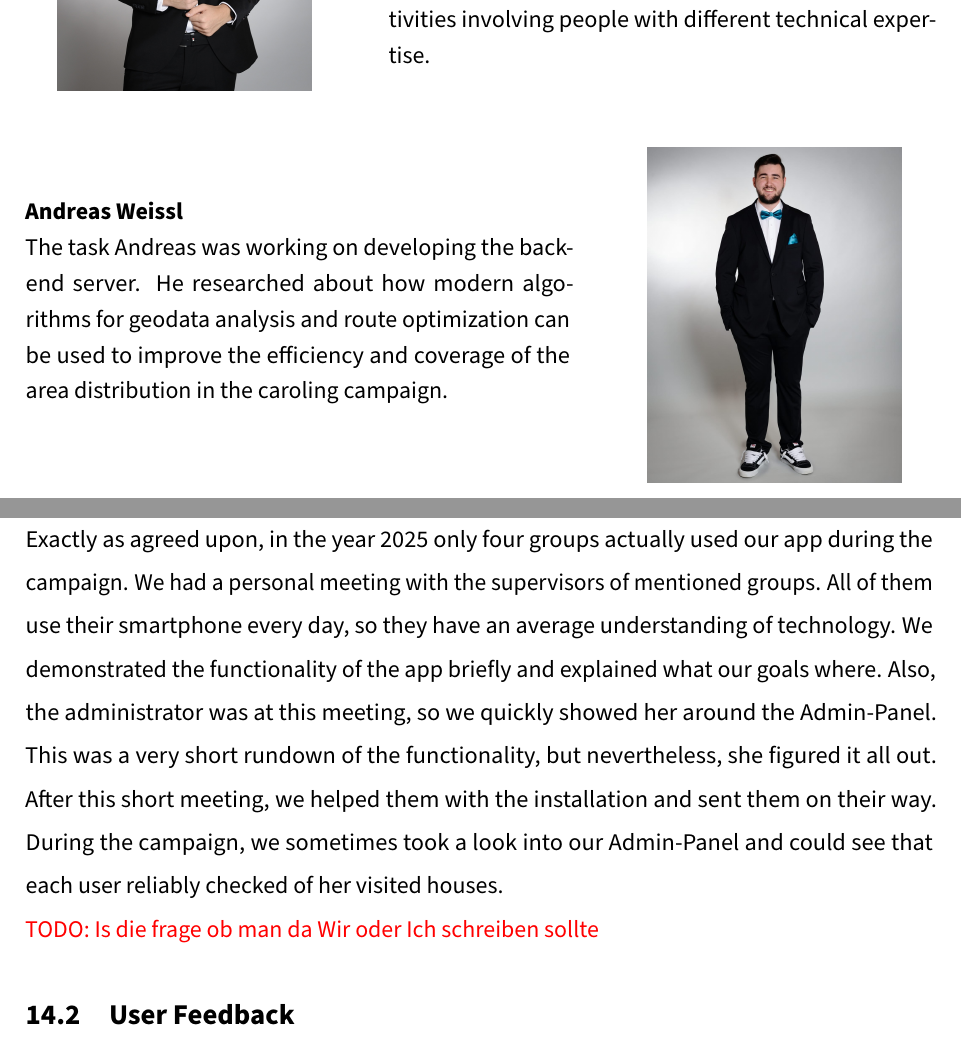
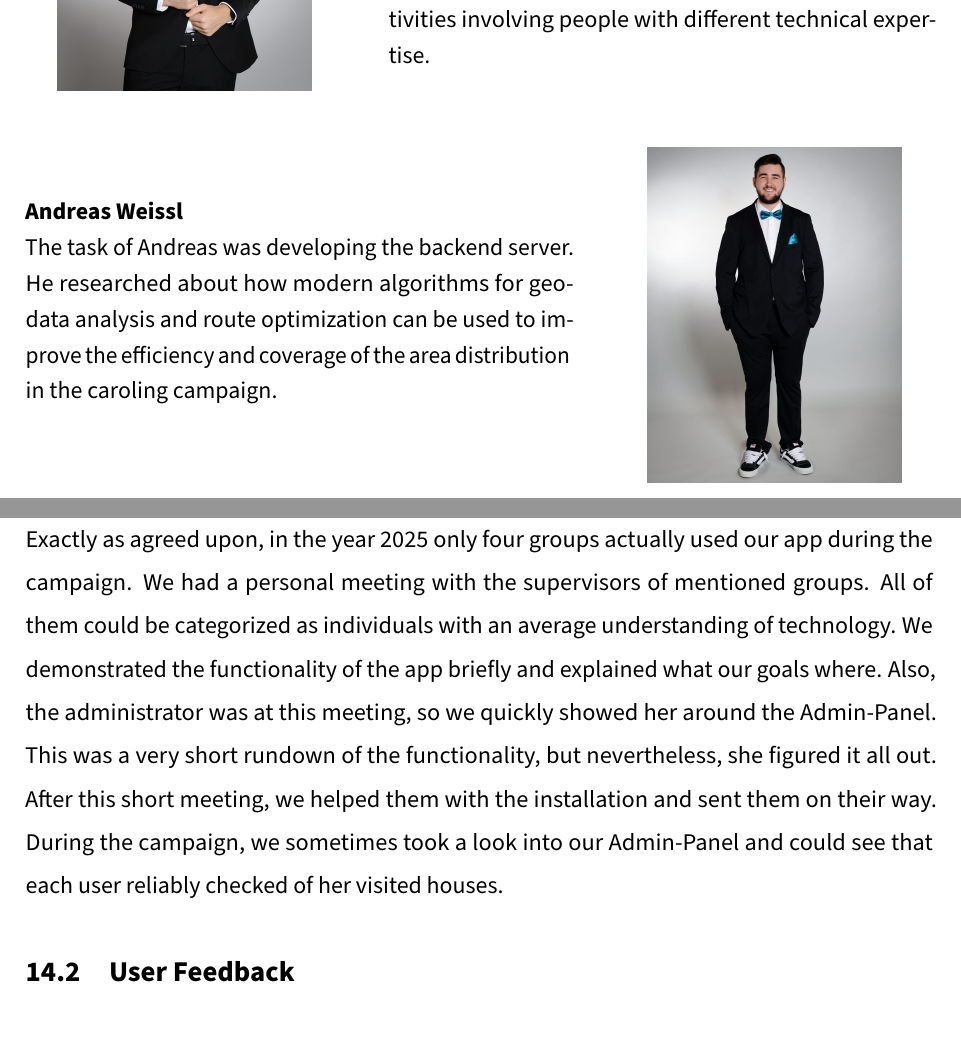
Before and after one commit to gigpab20/KoenigskarteWriting, a LaTeX document (da-0.0_mainDocument.tex, which reads MainPart/Introduction/01_Introduction.tex, MainPart/Praxis/Paul/inUse.tex): two parts of pages 13 and 95 of 128 before the commit and two parts of pages 13 and 94 of 127 after it, joined at a grey line, cut so that both start at the same text. Compiled offline with pdfLaTeX.

Commit message:
ich weiß doch nimemr

```diff
--- a/MainPart/Introduction/01_Introduction.tex
+++ b/MainPart/Introduction/01_Introduction.tex
@@ -77,7 +77,7 @@ The result of this thesis should be a mobile app that provides users with the ad
           \vspace{-1em}
           \textbf{Andreas Weissl}
 
-          The task Andreas was working on developing the backend server. He researched about how modern algorithms for geodata analysis and route optimization can be used to improve the efficiency and coverage of the area distribution in the caroling campaign.
+          The task of Andreas was developing the backend server. He researched about how modern algorithms for geodata analysis and route optimization can be used to improve the efficiency and coverage of the area distribution in the caroling campaign.
         \end{minipage}
         \hfill
         \begin{minipage}{0.35\textwidth}
--- a/MainPart/Praxis/Paul/inUse.tex
+++ b/MainPart/Praxis/Paul/inUse.tex
@@ -6,9 +6,7 @@ In this section the process of how the app got introduced to the users and their
 
 \subsection{Introducing new users}
 
-Exactly as agreed upon, in the year 2025 only four groups actually used our app during the campaign. We had a personal meeting with the supervisors of mentioned groups. All of them use their smartphone every day, so they have an average understanding of technology. We demonstrated the functionality of the app briefly and explained what our goals where. Also, the administrator was at this meeting, so we quickly showed her around the Admin-Panel. This was a very short rundown of the functionality, but nevertheless, she figured it all out. After this short meeting, we helped them with the installation and sent them on their way. During the campaign, we sometimes took a look into our Admin-Panel and could see that each user reliably checked of her visited houses.
-
-\todo{Is die frage ob man da Wir oder Ich schreiben sollte}
+Exactly as agreed upon, in the year 2025 only four groups actually used our app during the campaign. We had a personal meeting with the supervisors of mentioned groups. All of them could be categorized as individuals with an average understanding of technology. We demonstrated the functionality of the app briefly and explained what our goals where. Also, the administrator was at this meeting, so we quickly showed her around the Admin-Panel. This was a very short rundown of the functionality, but nevertheless, she figured it all out. After this short meeting, we helped them with the installation and sent them on their way. During the campaign, we sometimes took a look into our Admin-Panel and could see that each user reliably checked of her visited houses.
 
 \subsection{User Feedback}
 
```
Also changed, not shown: MainPart/Theorie/Leon/adaptiveAlgorithms.tex (+0 -1 lines), MainPart/da-2_main.tex (+1 -2 lines).
